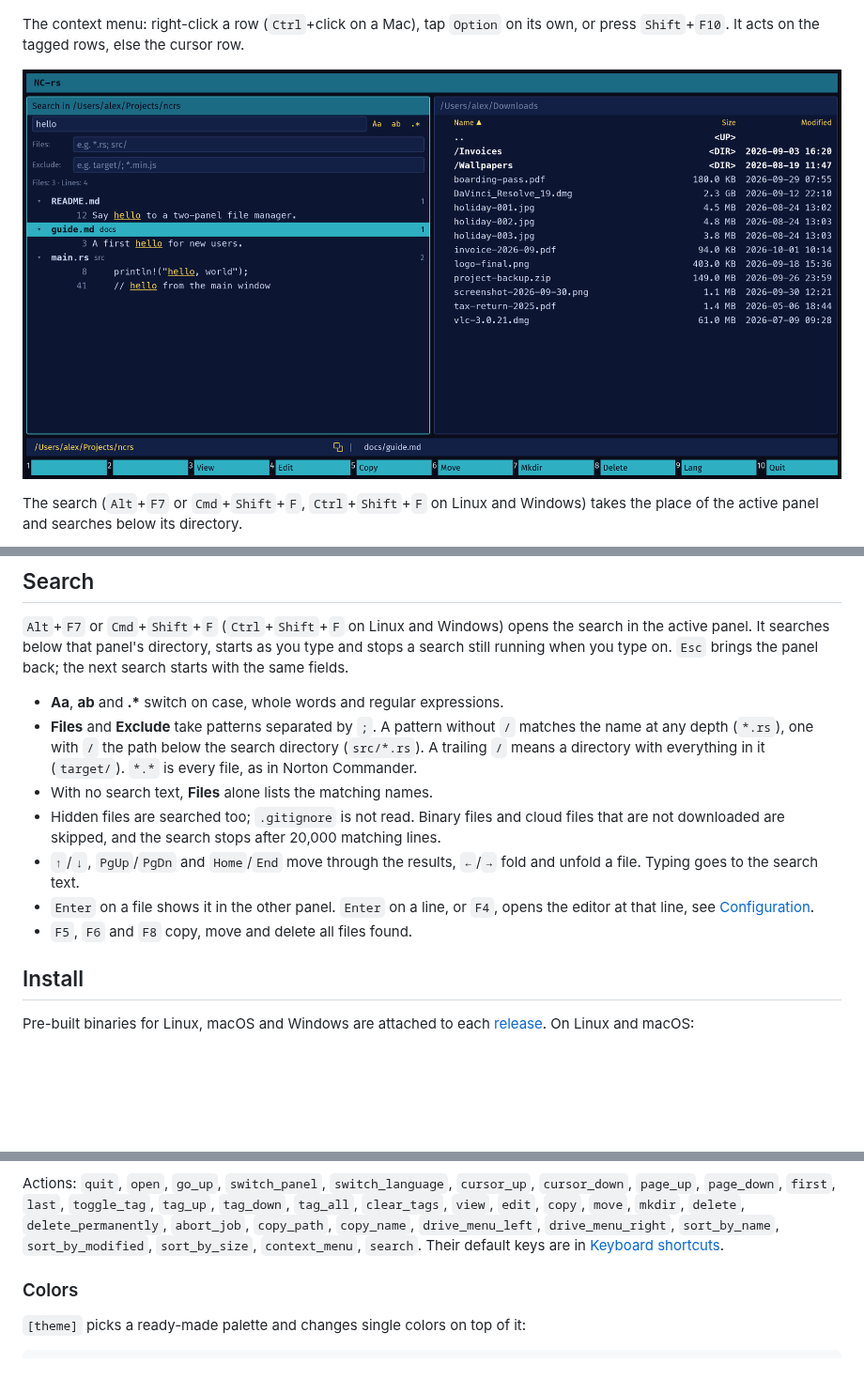
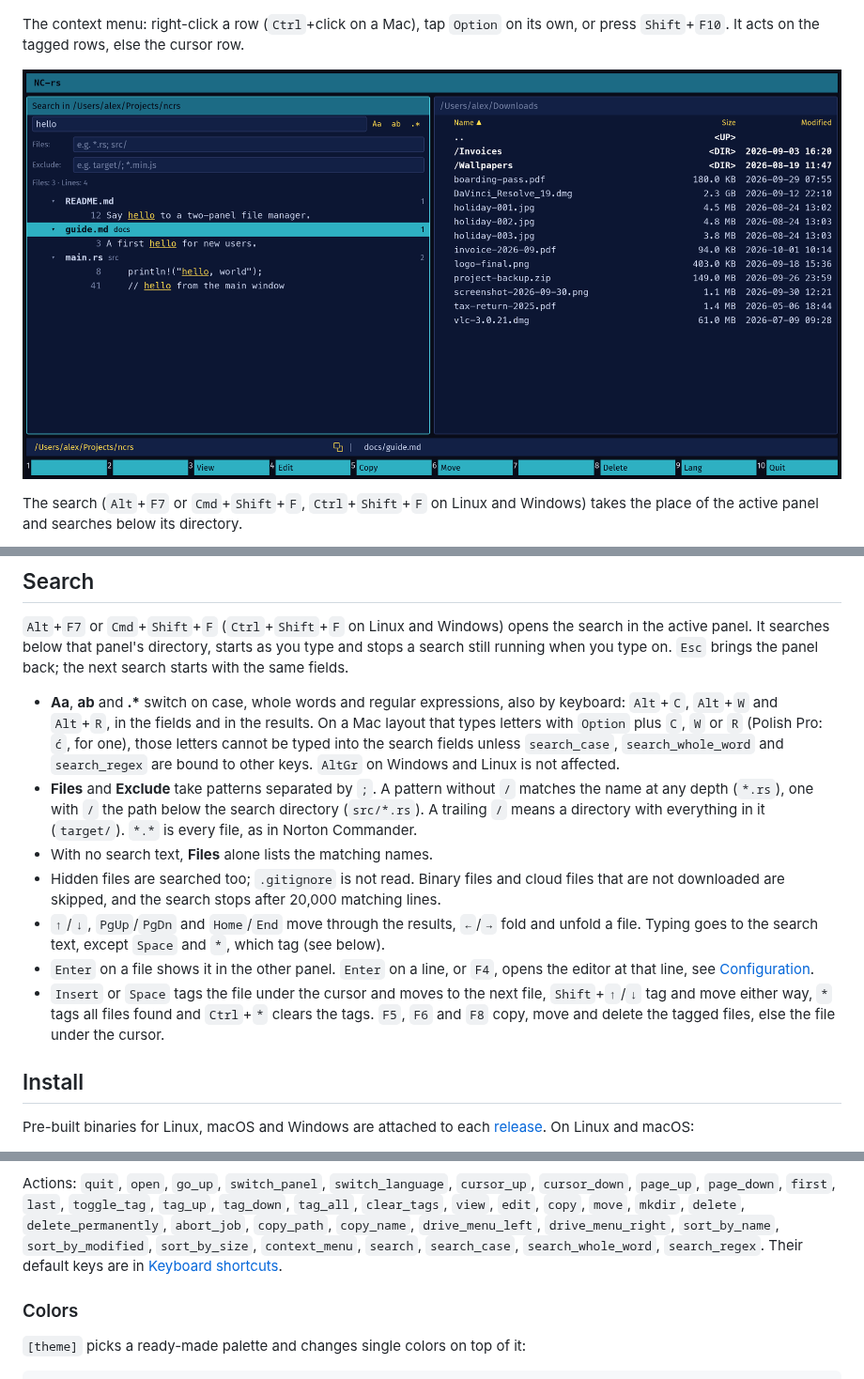
Before and after one commit to CosmicDriftGameStudio/ncrs, a Markdown page: README.md, 3 parts joined by grey strips. Shown at 94% size. Rendered like a GitHub page; pictures changed too: docs/screenshots/search.png; blank space fills up the shorter version.

```diff
--- a/README.md
+++ b/README.md
@@ -107,7 +107,12 @@ as you type and stops a search still running when you type on. `Esc` brings the
 panel back; the next search starts with the same fields.
 
 - **Aa**, **ab** and **.\*** switch on case, whole words and regular
-  expressions.
+  expressions, also by keyboard: `Alt`+`C`, `Alt`+`W` and `Alt`+`R`, in the
+  fields and in the results. On a Mac layout that types letters with `Option`
+  plus `C`, `W` or `R` (Polish Pro: `ć`, for one), those letters cannot be
+  typed into the search fields unless `search_case`, `search_whole_word` and
+  `search_regex` are bound to other keys. `AltGr` on Windows and Linux is not
+  affected.
 - **Files** and **Exclude** take patterns separated by `;`. A pattern without
   `/` matches the name at any depth (`*.rs`), one with `/` the path below the
   search directory (`src/*.rs`). A trailing `/` means a directory with
@@ -117,10 +122,14 @@ panel back; the next search starts with the same fields.
   cloud files that are not downloaded are skipped, and the search stops after
   20,000 matching lines.
 - `↑`/`↓`, `PgUp`/`PgDn` and `Home`/`End` move through the results, `←`/`→`
-  fold and unfold a file. Typing goes to the search text.
+  fold and unfold a file. Typing goes to the search text, except `Space` and
+  `*`, which tag (see below).
 - `Enter` on a file shows it in the other panel. `Enter` on a line, or `F4`,
   opens the editor at that line, see [Configuration](#configuration).
-- `F5`, `F6` and `F8` copy, move and delete all files found.
+- `Insert` or `Space` tags the file under the cursor and moves to the next file,
+  `Shift`+`↑`/`↓` tag and move either way, `*` tags all files found and
+  `Ctrl`+`*` clears the tags. `F5`, `F6` and `F8` copy, move and delete the
+  tagged files, else the file under the cursor.
 
 ## Install
 
@@ -250,7 +259,8 @@ Actions: `quit`, `open`, `go_up`, `switch_panel`, `switch_language`,
 `toggle_tag`, `tag_up`, `tag_down`, `tag_all`, `clear_tags`, `view`, `edit`,
 `copy`, `move`, `mkdir`, `delete`, `delete_permanently`, `abort_job`,
 `copy_path`, `copy_name`, `drive_menu_left`, `drive_menu_right`,
-`sort_by_name`, `sort_by_modified`, `sort_by_size`, `context_menu`, `search`. Their
+`sort_by_name`, `sort_by_modified`, `sort_by_size`, `context_menu`, `search`, `search_case`,
+`search_whole_word`, `search_regex`. Their
 default keys are in [Keyboard shortcuts](#keyboard-shortcuts).
 
 ### Colors
```
Also changed, not shown: CHANGELOG.md (+8 -2 lines), 10 other files.
